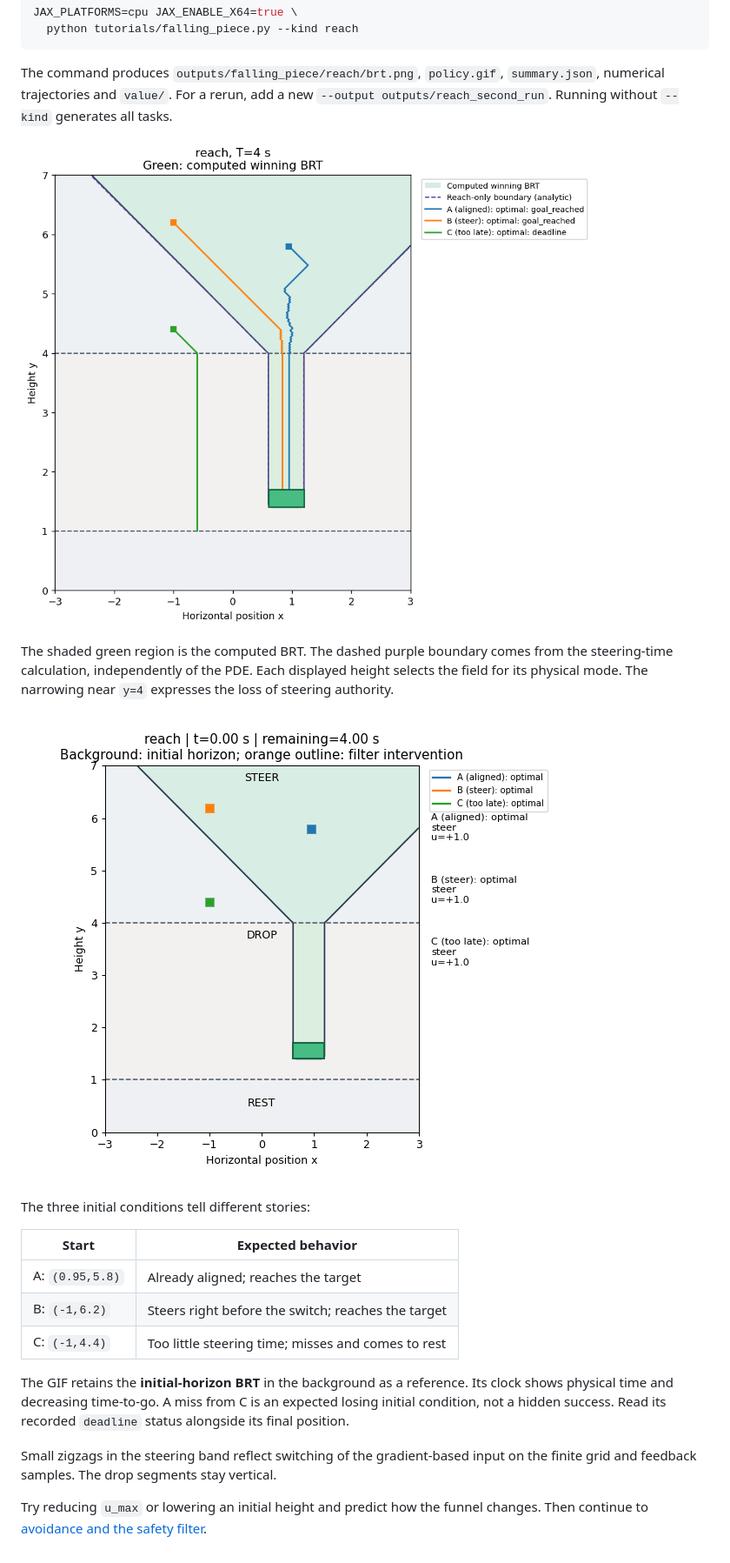
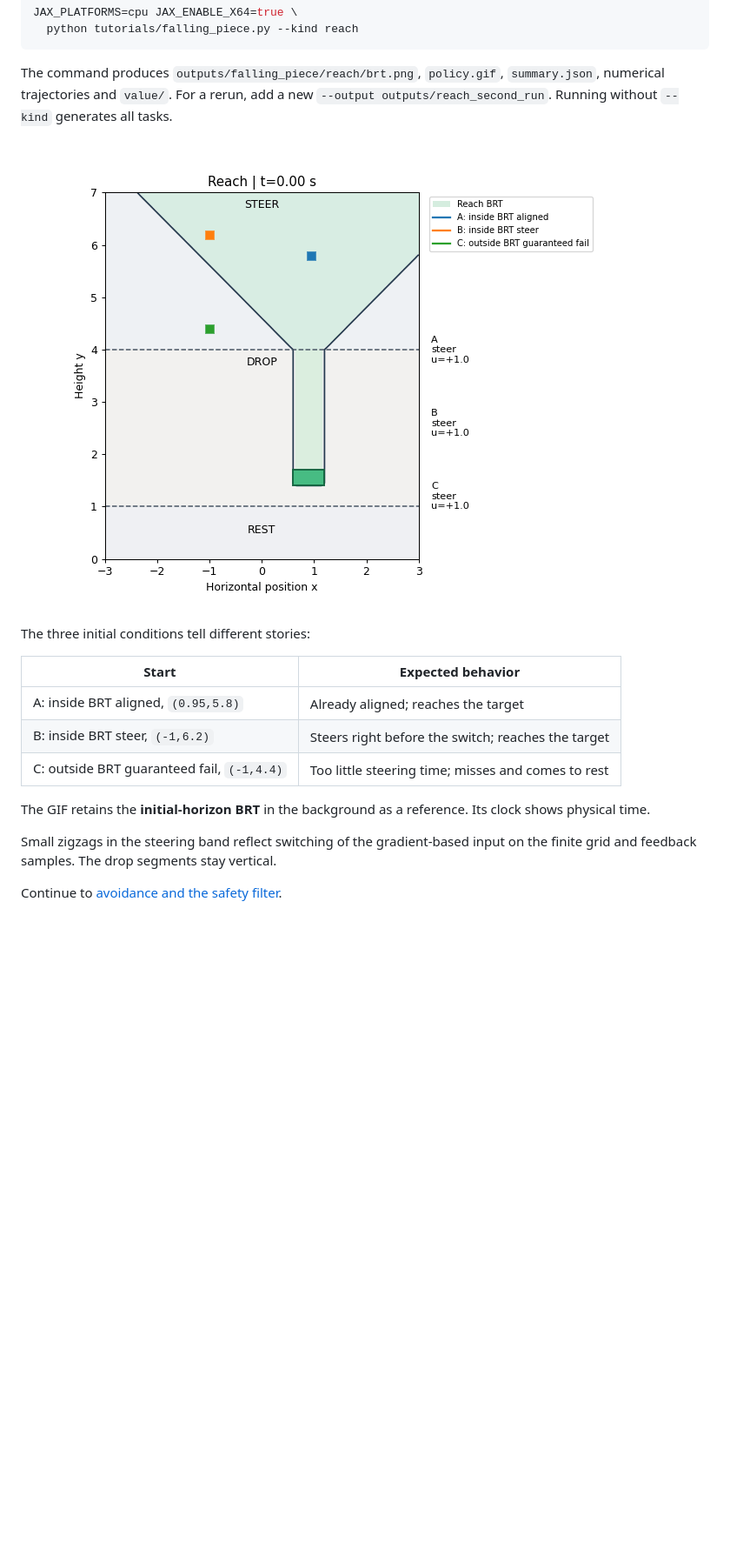
Before and after one commit to JavierBorquez/Hybrid_HJ_Reach, a Markdown page: tutorials/REACH.md, the part around one of its changes. Shown at 87% size. GitHub-like rendering; pictures changed too: docs/images/falling_piece_reach_brt.png, docs/images/falling_piece_reach_policy.gif; blank space fills up the shorter version.

Commit message:
Proofread the reach lesson and simplify its animation labels

```diff
--- a/tutorials/REACH.md
+++ b/tutorials/REACH.md
@@ -113,30 +91,20 @@ The command produces `outputs/falling_piece/reach/brt.png`, `policy.gif`,
 `summary.json`, numerical trajectories and `value/`. For a rerun, add a new
 `--output outputs/reach_second_run`. Running without `--kind` generates all tasks.
 
-![Reach BRT and trajectories, with dashed analytic alignment boundary](../docs/images/falling_piece_reach_brt.png)
-
-The shaded green region is the computed BRT. The dashed purple boundary comes
-from the steering-time calculation, independently of the PDE. Each displayed
-height selects the field for its physical mode. The narrowing near `y=4`
-expresses the loss of steering authority.
-
-![Three reach trajectories: aligned, correcting, and starting too late](../docs/images/falling_piece_reach_policy.gif)
+![Three reach trajectories: A inside the BRT and aligned, B inside the BRT and steering, C outside the BRT and guaranteed to fail](../docs/images/falling_piece_reach_policy.gif)
 
 The three initial conditions tell different stories:
 
 | Start | Expected behavior |
 |---|---|
-| A: `(0.95,5.8)` | Already aligned; reaches the target |
-| B: `(-1,6.2)` | Steers right before the switch; reaches the target |
-| C: `(-1,4.4)` | Too little steering time; misses and comes to rest |
+| A: inside BRT aligned, `(0.95,5.8)` | Already aligned; reaches the target |
+| B: inside BRT steer, `(-1,6.2)` | Steers right before the switch; reaches the target |
+| C: outside BRT guaranteed fail, `(-1,4.4)` | Too little steering time; misses and comes to rest |
 
 The GIF retains the **initial-horizon BRT** in the background as a reference.
-Its clock shows physical time and decreasing time-to-go. A miss from C is an
-expected losing initial condition, not a hidden success. Read its recorded
-`deadline` status alongside its final position.
+Its clock shows physical time.
 
 Small zigzags in the steering band reflect switching of the gradient-based
 input on the finite grid and feedback samples. The drop segments stay vertical.
 
-Try reducing `u_max` or lowering an initial height and predict how the funnel
-changes. Then continue to [avoidance and the safety filter](AVOID.md).
+Continue to [avoidance and the safety filter](AVOID.md).
```
Also changed, not shown: other parts of tutorials/REACH.md (+7 -29 lines), 2 other files.
